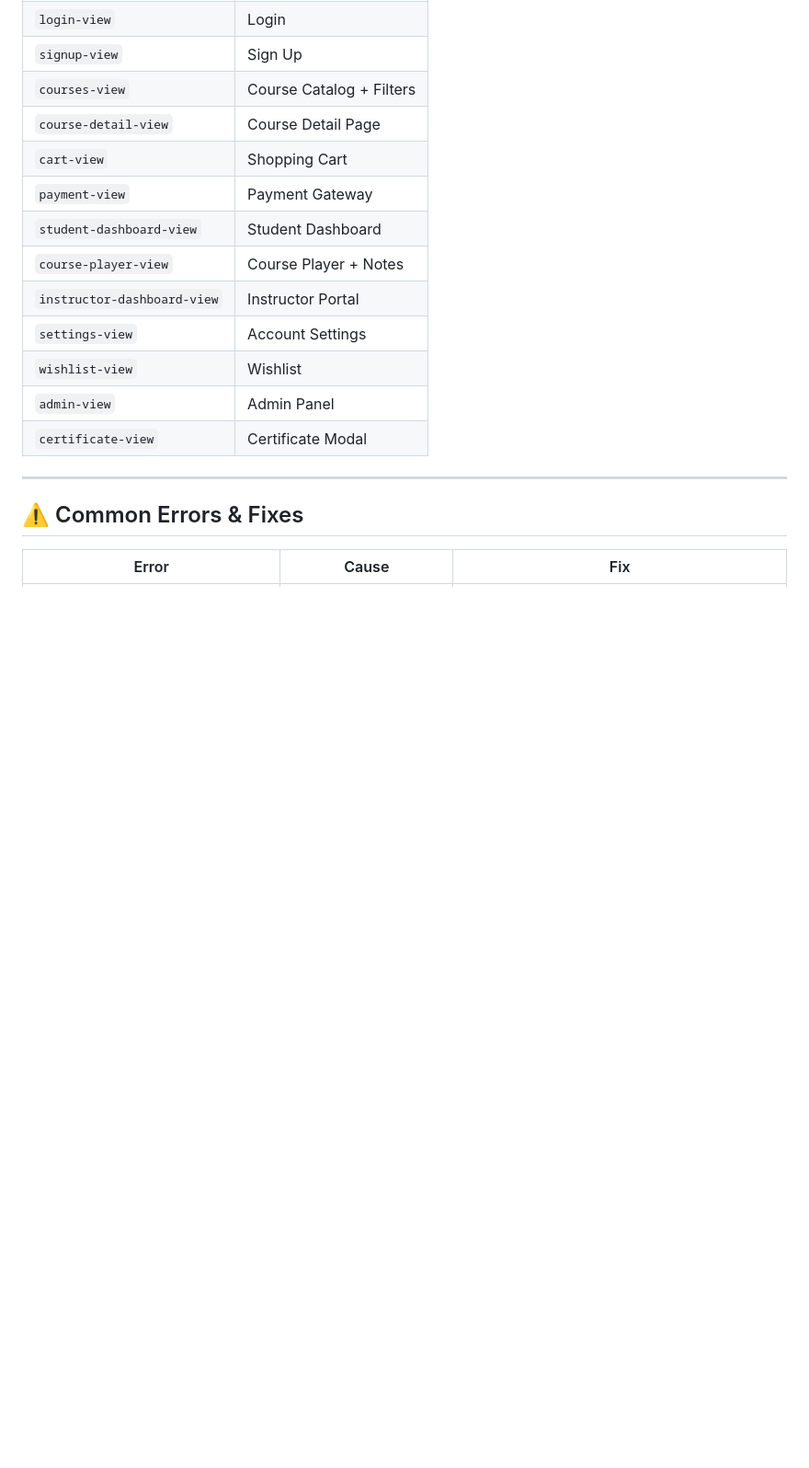
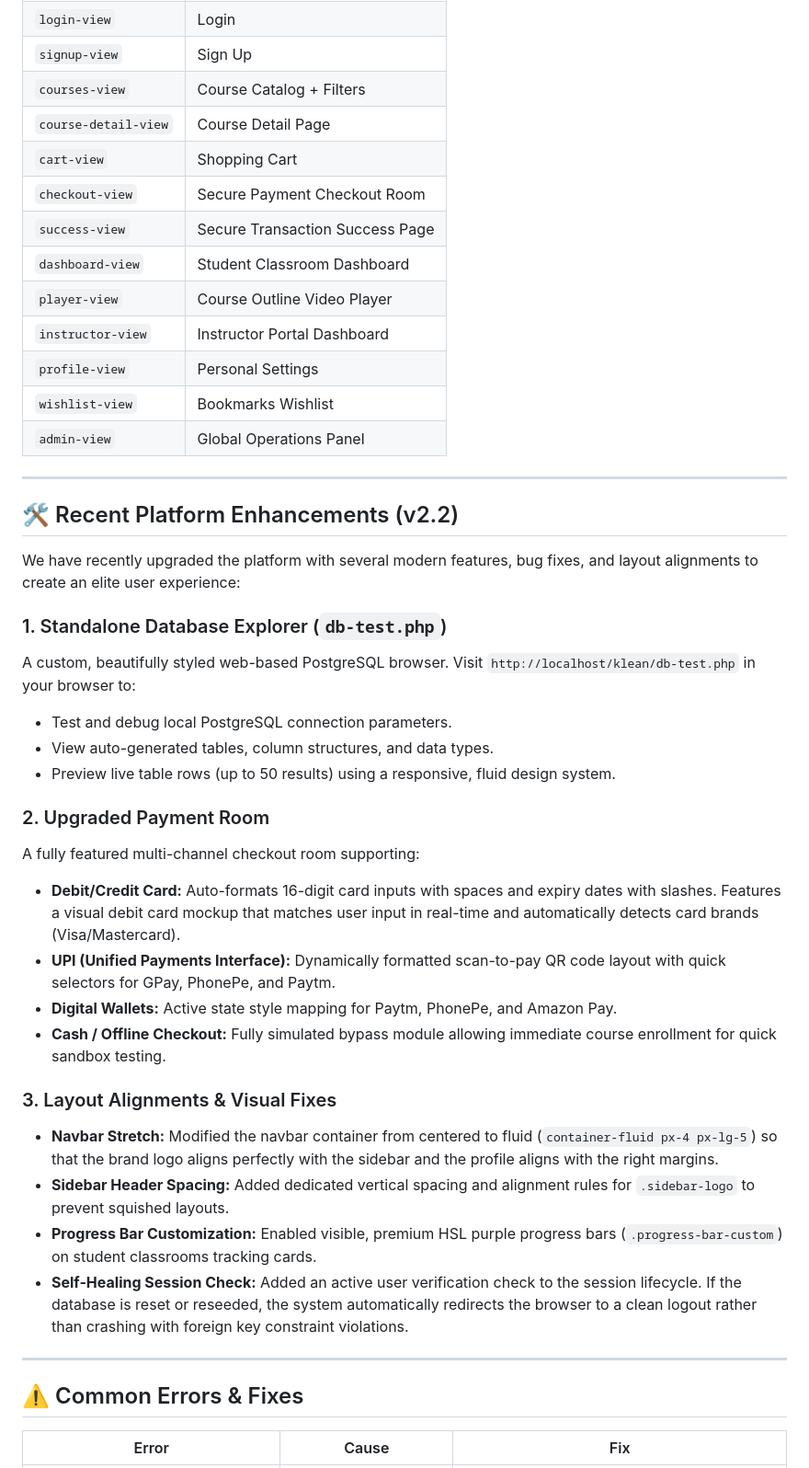
Before and after one commit to keerthanarajan246-collab/klean, a Markdown page: README.md, the part around one of its changes. Shown at 92% size. GitHub-like rendering; blank space fills up the shorter version.

Commit message:
feat: enhance CSRF token handling, add database explorer utility, and update project documentation

```diff
--- a/README.md
+++ b/README.md
@@ -238,14 +251,39 @@ index.php
 | `courses-view` | Course Catalog + Filters |
 | `course-detail-view` | Course Detail Page |
 | `cart-view` | Shopping Cart |
-| `payment-view` | Payment Gateway |
-| `student-dashboard-view` | Student Dashboard |
-| `course-player-view` | Course Player + Notes |
-| `instructor-dashboard-view` | Instructor Portal |
-| `settings-view` | Account Settings |
-| `wishlist-view` | Wishlist |
-| `admin-view` | Admin Panel |
-| `certificate-view` | Certificate Modal |
+| `checkout-view` | Secure Payment Checkout Room |
+| `success-view` | Secure Transaction Success Page |
+| `dashboard-view` | Student Classroom Dashboard |
+| `player-view` | Course Outline Video Player |
+| `instructor-view` | Instructor Portal Dashboard |
+| `profile-view` | Personal Settings |
+| `wishlist-view` | Bookmarks Wishlist |
+| `admin-view` | Global Operations Panel |
+
+---
+
+## 🛠️ Recent Platform Enhancements (v2.2)
+
+We have recently upgraded the platform with several modern features, bug fixes, and layout alignments to create an elite user experience:
+
+### 1. Standalone Database Explorer (`db-test.php`)
+A custom, beautifully styled web-based PostgreSQL browser. Visit `http://localhost/klean/db-test.php` in your browser to:
+- Test and debug local PostgreSQL connection parameters.
+- View auto-generated tables, column structures, and data types.
+- Preview live table rows (up to 50 results) using a responsive, fluid design system.
+
+### 2. Upgraded Payment Room
+A fully featured multi-channel checkout room supporting:
+- **Debit/Credit Card:** Auto-formats 16-digit card inputs with spaces and expiry dates with slashes. Features a visual debit card mockup that matches user input in real-time and automatically detects card brands (Visa/Mastercard).
+- **UPI (Unified Payments Interface):** Dynamically formatted scan-to-pay QR code layout with quick selectors for GPay, PhonePe, and Paytm.
+- **Digital Wallets:** Active state style mapping for Paytm, PhonePe, and Amazon Pay.
+- **Cash / Offline Checkout:** Fully simulated bypass module allowing immediate course enrollment for quick sandbox testing.
+
+### 3. Layout Alignments & Visual Fixes
+- **Navbar Stretch:** Modified the navbar container from centered to fluid (`container-fluid px-4 px-lg-5`) so that the brand logo aligns perfectly with the sidebar and the profile aligns with the right margins.
+- **Sidebar Header Spacing:** Added dedicated vertical spacing and alignment rules for `.sidebar-logo` to prevent squished layouts.
+- **Progress Bar Customization:** Enabled visible, premium HSL purple progress bars (`.progress-bar-custom`) on student classrooms tracking cards.
+- **Self-Healing Session Check:** Added an active user verification check to the session lifecycle. If the database is reset or reseeded, the system automatically redirects the browser to a clean logout rather than crashing with foreign key constraint violations.
 
 ---
 
```
Also changed, not shown: other parts of README.md (+17 -4 lines).
